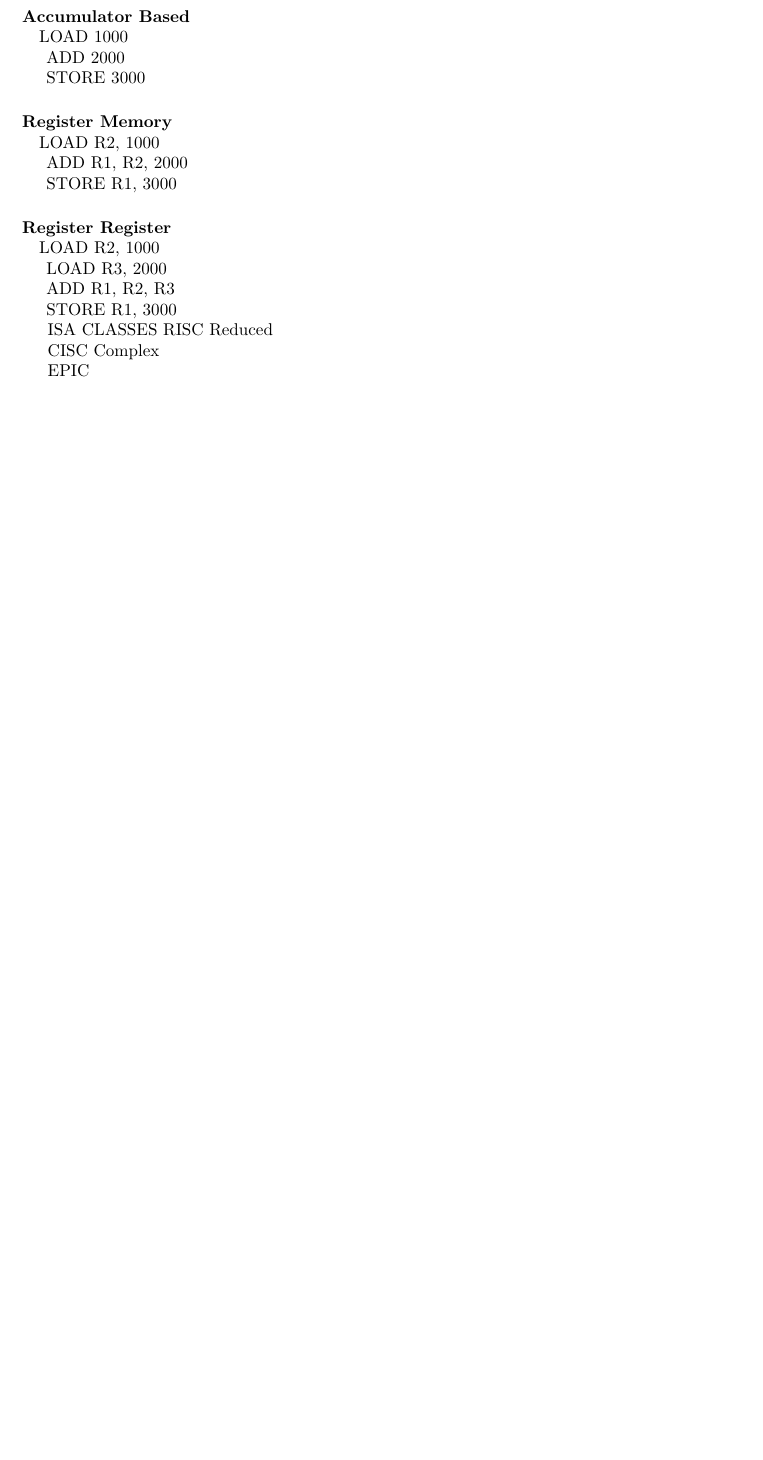
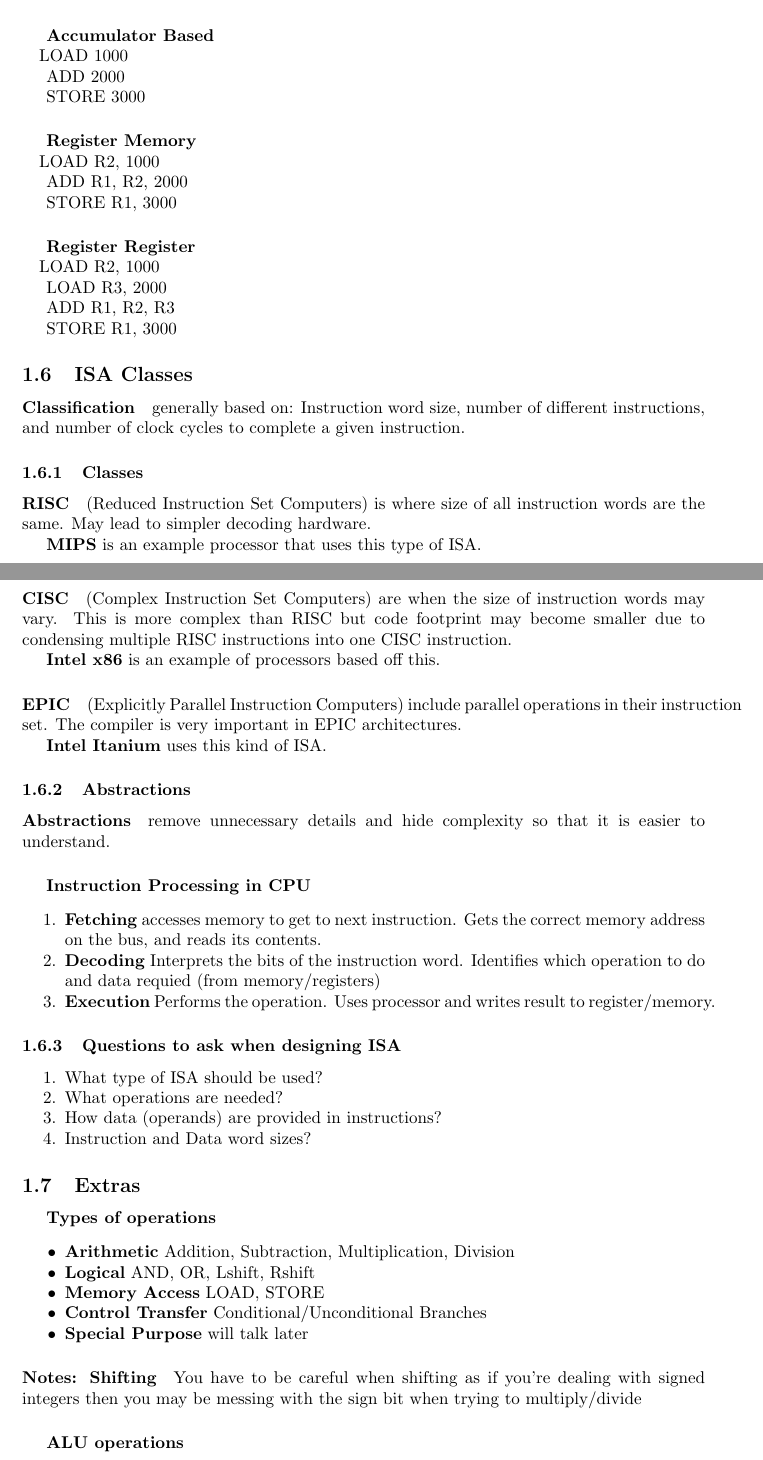
Before and after one commit to tosw164/University-Notes-SOFTENGpart3, a LaTeX document (CS304_ComputerArchitecture/COMPSYS304Notes.tex): part of page 3 of 3 before the commit and two parts of pages 3 and 4 of 4 after it, the two joined at a grey line, cut so that both start at the same text, the shorter picture padded with empty space. Compiled offline with pdfLaTeX.

Commit message:
CompArch - Finished lec1 up to ALU operations.

```diff
--- a/CS304_ComputerArchitecture/COMPSYS304Notes.tex
+++ b/CS304_ComputerArchitecture/COMPSYS304Notes.tex
@@ -151,31 +151,68 @@
 					ADD \\ \tab
 					POP 3000
 
-		\paragraph{Accumulator Based\\}
+			\paragraph{\tab Accumulator Based\\}
 					LOAD 1000 \\ \tab
 					ADD 2000 \\ \tab
 					STORE 3000
 
-		\paragraph{Register Memory\\}
+			\paragraph{\tab Register Memory\\}
 					LOAD R2, 1000 \\ \tab
 					ADD R1, R2, 2000 \\ \tab
 					STORE R1, 3000
 
-		\paragraph{Register Register\\}
+			\paragraph{\tab Register Register\\}
 					LOAD R2, 1000 \\ \tab
 					LOAD R3, 2000 \\ \tab
 					ADD R1, R2, R3 \\ \tab
 					STORE R1, 3000
 
 
-		ISA CLASSES
-			RISC
-				Reduced
+	\subsection{ISA Classes}
+		\paragraph{Classification} generally based on: Instruction word size, number of different instructions, and number of clock cycles to complete a given instruction.
 
-			CISC
-				Complex
+		\subsubsection{Classes}
+			\paragraph{RISC} (Reduced Instruction Set Computers) is where size of all instruction words are the same. May lead to simpler decoding hardware.
+			\\ \tab \textbf{MIPS} is an example processor that uses this type of ISA.
 
-			EPIC
+			\paragraph{CISC} (Complex Instruction Set Computers) are when the size of instruction words may vary. This is more complex than RISC but code footprint may become smaller due to condensing multiple RISC instructions into one CISC instruction.
+			\\ \tab \textbf{Intel x86} is an example of processors based off this.
+
+			\paragraph{EPIC} (Explicitly Parallel Instruction Computers) include parallel operations in their instruction set. The compiler is very important in EPIC architectures.
+			\\ \tab \textbf{Intel Itanium} uses this kind of ISA.
+
+		\subsubsection{Abstractions}
+			\paragraph{Abstractions} remove unnecessary details and hide complexity so that it is easier to understand.
+
+			\paragraph{\tab Instruction Processing in CPU}
+			\begin{enumerate}
+				\item \textbf{Fetching} accesses memory to get to next instruction. Gets the correct memory address on the bus, and reads its contents.
+				\item \textbf{Decoding} Interprets the bits of the instruction word. Identifies which operation to do and data requied (from memory/registers)
+				\item \textbf{Execution} Performs the operation. Uses processor and writes result to register/memory.
+			\end{enumerate}
+
+		\subsubsection{Questions to ask when designing ISA}
+			\begin{enumerate}
+				\item What type of ISA should be used?
+				\item What operations are needed?
+				\item How data (operands) are provided in instructions?
+				\item Instruction and Data word sizes?
+			\end{enumerate}
+
+	\subsection{Extras}
+		\paragraph{\tab Types of operations}
+		\begin{itemize}
+			\item \textbf{Arithmetic} Addition, Subtraction, Multiplication, Division
+			\item \textbf{Logical} AND, OR, Lshift, Rshift
+			\item \textbf{Memory Access} LOAD, STORE
+			\item \textbf{Control Transfer} Conditional/Unconditional Branches
+			\item \textbf{Special Purpose} will talk later
+		\end{itemize}
+
+		\paragraph{Notes: Shifting} You have to be careful when shifting as if you're dealing with signed integers then you may be messing with the sign bit when trying to multiply/divide
+
+		\paragraph{\tab ALU operations}
+
 
 
 
```
Also changed, not shown: CS304_ComputerArchitecture/COMPSYS304Notes.pdf, CS304_ComputerArchitecture/COMPSYS304Notes.tex (2 more changed lines), 3 other files. Lines whose indentation alone changed are shown as unchanged.
